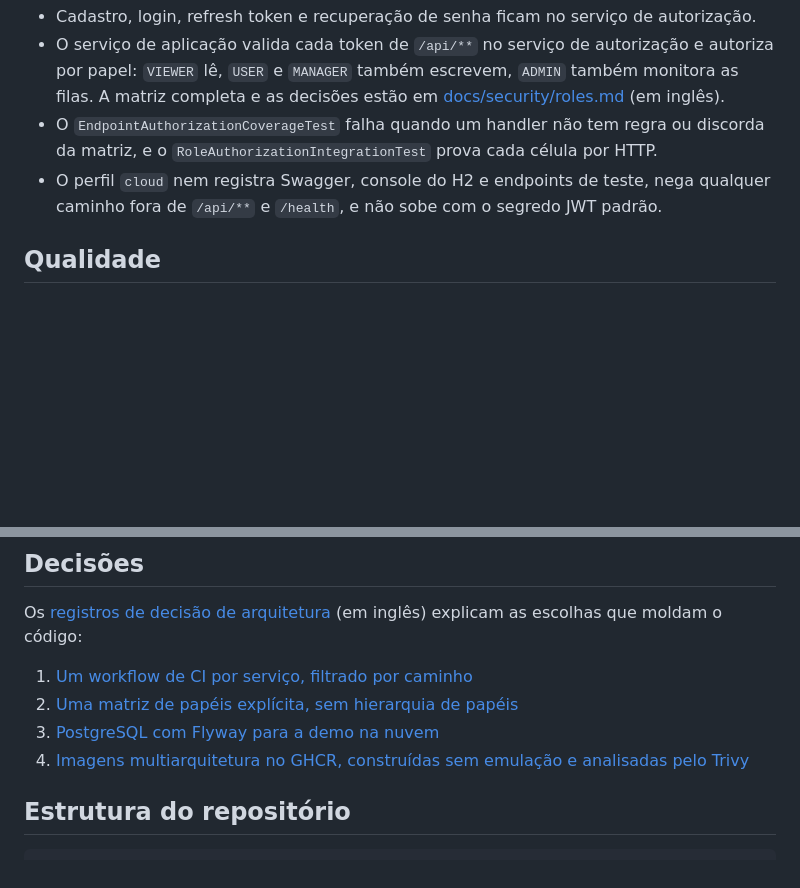
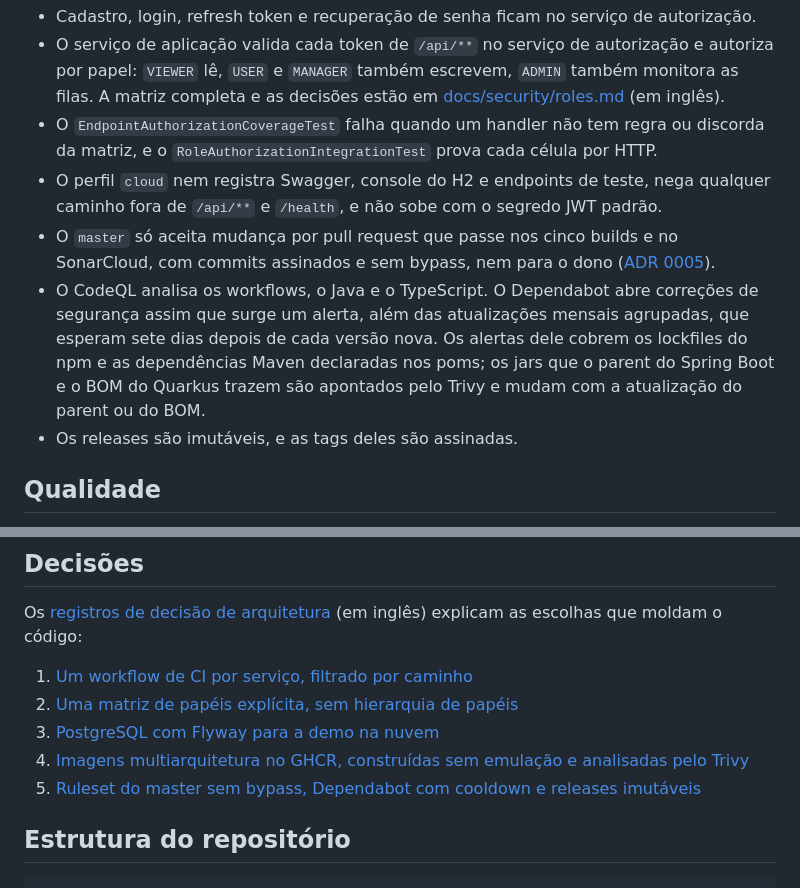
Before and after one commit to caiocv18/vortex, a Markdown page: README.pt-BR.md, 2 parts joined by grey strips. Drawn GitHub-style; blank space fills up the shorter version.

Commit message:
docs: describe the repository governance and the release steps

```diff
--- a/README.pt-BR.md
+++ b/README.pt-BR.md
@@ -97,6 +97,9 @@ O serviço de autorização assina os tokens com um par de chaves RSA que fica f
 - O serviço de aplicação valida cada token de `/api/**` no serviço de autorização e autoriza por papel: `VIEWER` lê, `USER` e `MANAGER` também escrevem, `ADMIN` também monitora as filas. A matriz completa e as decisões estão em [docs/security/roles.md](docs/security/roles.md) (em inglês).
 - O `EndpointAuthorizationCoverageTest` falha quando um handler não tem regra ou discorda da matriz, e o `RoleAuthorizationIntegrationTest` prova cada célula por HTTP.
 - O perfil `cloud` nem registra Swagger, console do H2 e endpoints de teste, nega qualquer caminho fora de `/api/**` e `/health`, e não sobe com o segredo JWT padrão.
+- O `master` só aceita mudança por pull request que passe nos cinco builds e no SonarCloud, com commits assinados e sem bypass, nem para o dono ([ADR 0005](docs/adr/0005-master-ruleset-dependabot-and-immutable-releases.md)).
+- O CodeQL analisa os workflows, o Java e o TypeScript. O Dependabot abre correções de segurança assim que surge um alerta, além das atualizações mensais agrupadas, que esperam sete dias depois de cada versão nova. Os alertas dele cobrem os lockfiles do npm e as dependências Maven declaradas nos poms; os jars que o parent do Spring Boot e o BOM do Quarkus trazem são apontados pelo Trivy e mudam com a atualização do parent ou do BOM.
+- Os releases são imutáveis, e as tags deles são assinadas.
 
 ## Qualidade
 
@@ -147,6 +150,7 @@ Os [registros de decisão de arquitetura](docs/adr/README.md) (em inglês) expli
 2. [Uma matriz de papéis explícita, sem hierarquia de papéis](docs/adr/0002-explicit-role-matrix-without-hierarchy.md)
 3. [PostgreSQL com Flyway para a demo na nuvem](docs/adr/0003-postgres-with-flyway-for-the-cloud.md)
 4. [Imagens multiarquitetura no GHCR, construídas sem emulação e analisadas pelo Trivy](docs/adr/0004-multi-arch-images-on-ghcr.md)
+5. [Ruleset do master sem bypass, Dependabot com cooldown e releases imutáveis](docs/adr/0005-master-ruleset-dependabot-and-immutable-releases.md)
 
 ## Estrutura do repositório
 
```
Also changed, not shown: CLAUDE.md (+14 -1 lines), README.md (+4 -0 lines).
